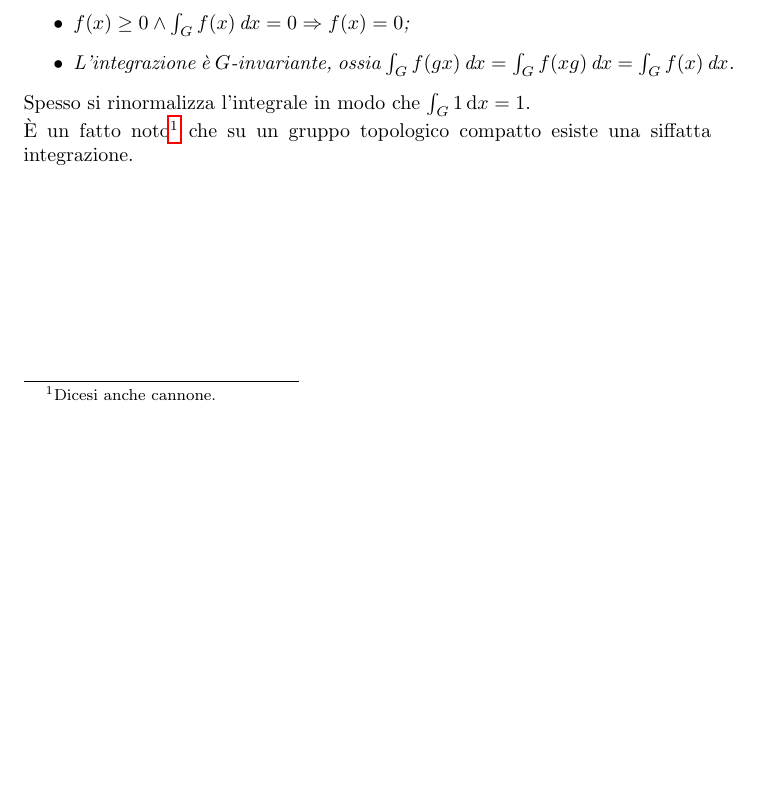
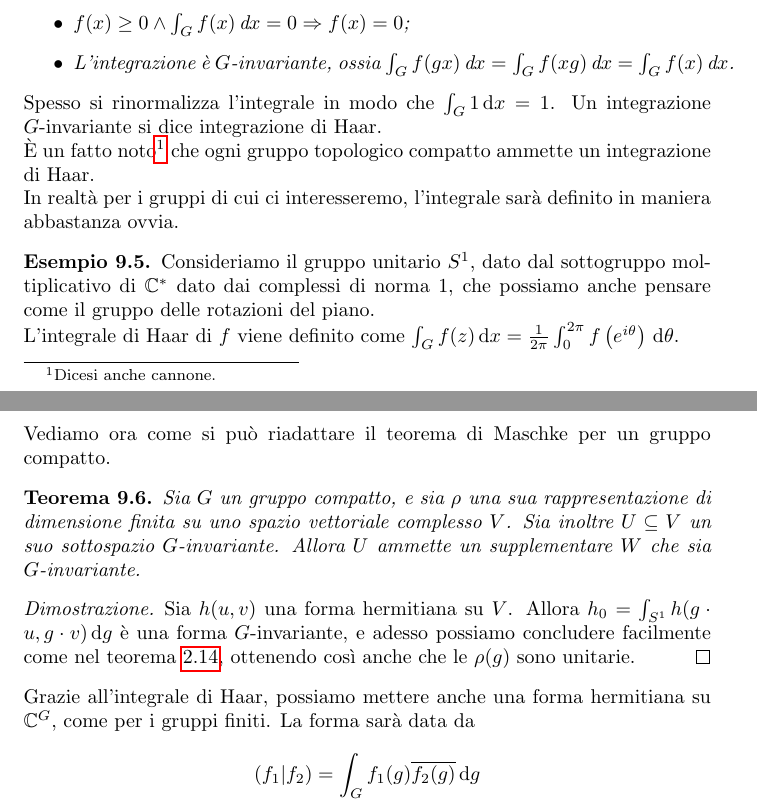
Before and after one commit to auron95/Riassunti, a LaTeX document (Rappresentazioni/Rappresentazioni.tex, which reads Rappresentazioni/8-Compatti.tex): part of page 32 of 34 before the commit and two parts of pages 32 and 33 of 35 after it, the two joined at a grey line, cut so that both start at the same text, the shorter picture padded with empty space. Compiled offline with pdfLaTeX.

Commit message:
Aggiunto teorema di Maschke per i gruppi compatti

```diff
--- a/Rappresentazioni/8-Compatti.tex
+++ b/Rappresentazioni/8-Compatti.tex
@@ -31,9 +31,33 @@
 		\end{itemize}
 	\end{mydef}
 
-	Spesso si rinormalizza l'integrale in modo che $\haar 1=1$.
+	Spesso si rinormalizza l'integrale in modo che $\haar 1=1$. Un integrazione $G$-invariante si dice integrazione di Haar.
 
-	\`E un fatto noto\footnote{Dicesi anche cannone.} che su un gruppo topologico compatto esiste una siffatta integrazione.
+	\`E un fatto noto\footnote{Dicesi anche cannone.} che ogni gruppo topologico compatto ammette un integrazione di Haar.
+
+	In realtà per i gruppi di cui ci interesseremo, l'integrale sarà definito in maniera abbastanza ovvia.
+
+	\begin{myexample}
+		Consideriamo il gruppo unitario $S^1$, dato dal sottogruppo moltiplicativo di $\bC^*$ dato dai complessi di norma $1$, che possiamo anche pensare come il gruppo delle rotazioni del piano.
+
+		L'integrale di Haar di $f$ viene definito come $\haar{f(z)} = \frac1{2\pi}\int_0^{2\pi} f\left(e^{i\theta}\right) \de \theta$.
+	\end{myexample}
+
+	Vediamo ora come si può riadattare il teorema di Maschke per un gruppo compatto.
+
+	\begin{mytheorem}
+		Sia $G$ un gruppo compatto, e sia $\rho$ una sua rappresentazione di dimensione finita su uno spazio vettoriale complesso $V$. Sia inoltre $U \subseteq V$ un suo sottospazio $G$-invariante. Allora $U$ ammette un supplementare $W$ che sia $G$-invariante.
+	\end{mytheorem}
+	\begin{proof}
+		Sia $h(u,v)$ una forma hermitiana su $V$. Allora $h_0=\int_{S^1} h(g\cdot u, g\cdot v)\de g$ è una forma $G$-invariante, e adesso possiamo concludere facilmente come nel teorema \ref{Th:SupplInv}, ottenendo così anche che le $\rho(g)$ sono unitarie.
+	\end{proof}
+
+	Grazie all'integrale di Haar, possiamo mettere anche una forma hermitiana su $\func G$, come per i gruppi finiti. La forma sarà data da
+	\[
+		\herm {f_1}{f_2} = \int_G f_1(g)\conj{f_2(g)} \de g
+	\]
+
+
 
 
 
```
